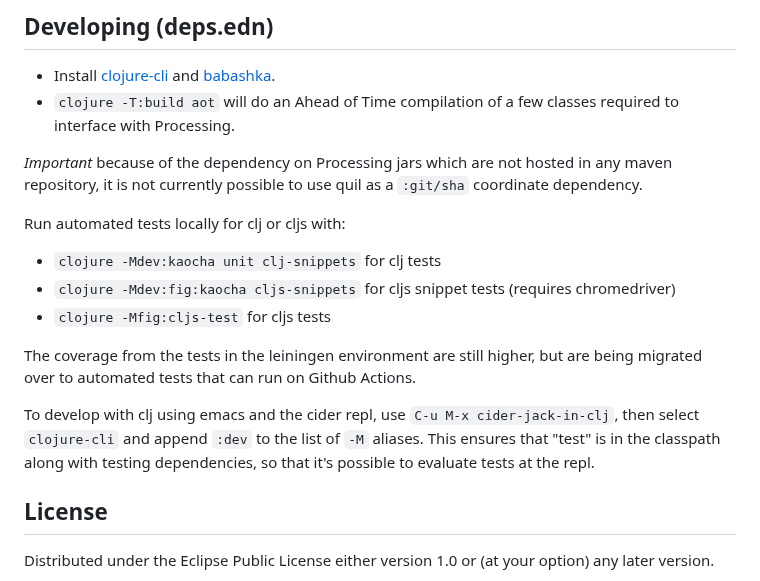
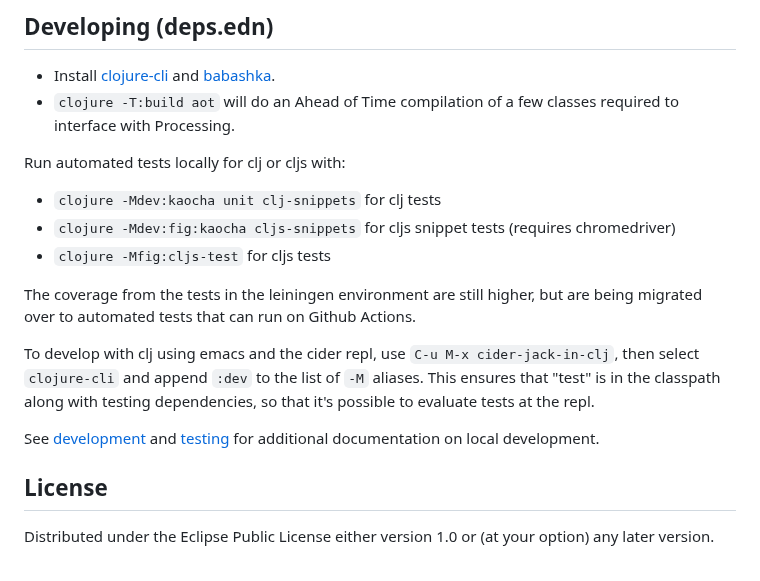
Before and after one commit to quil/quil, a Markdown page: README.md, the part around the change. Rendered like a GitHub page.

Commit message:
Document using git deps and local root for development

```diff
--- a/README.md
+++ b/README.md
@@ -157,8 +157,6 @@ In ClojureScript all changes to cljs files (e.g. `dev/sample.cljs` or `src/cljs/
 * Install [clojure-cli](https://clojure.org/guides/install_clojure) and [babashka](https://github.com/babashka/babashka#installation).
 * `clojure -T:build aot` will do an Ahead of Time compilation of a few classes required to interface with Processing.
 
-*Important* because of the dependency on Processing jars which are not hosted in any maven repository, it is not currently possible to use quil as a `:git/sha` coordinate dependency.
-
 Run automated tests locally for clj or cljs with:
 
 * `clojure -Mdev:kaocha unit clj-snippets` for clj tests
@@ -169,6 +167,9 @@ The coverage from the tests in the leiningen environment are still higher, but a
 
 To develop with clj using emacs and the cider repl, use `C-u M-x cider-jack-in-clj`, then select `clojure-cli` and append `:dev` to the list of `-M` aliases. This ensures that "test" is in the classpath along with testing dependencies, so that it's possible to evaluate tests at the repl.
 
+
+See [development](docs/development.md) and [testing](docs/testing.md) for additional documentation on local development.
+
 ## License
 
 Distributed under the Eclipse Public License either version 1.0 or (at your option) any later version.
```
Also changed, not shown: docs/development.md (added, +19 -0 lines).
